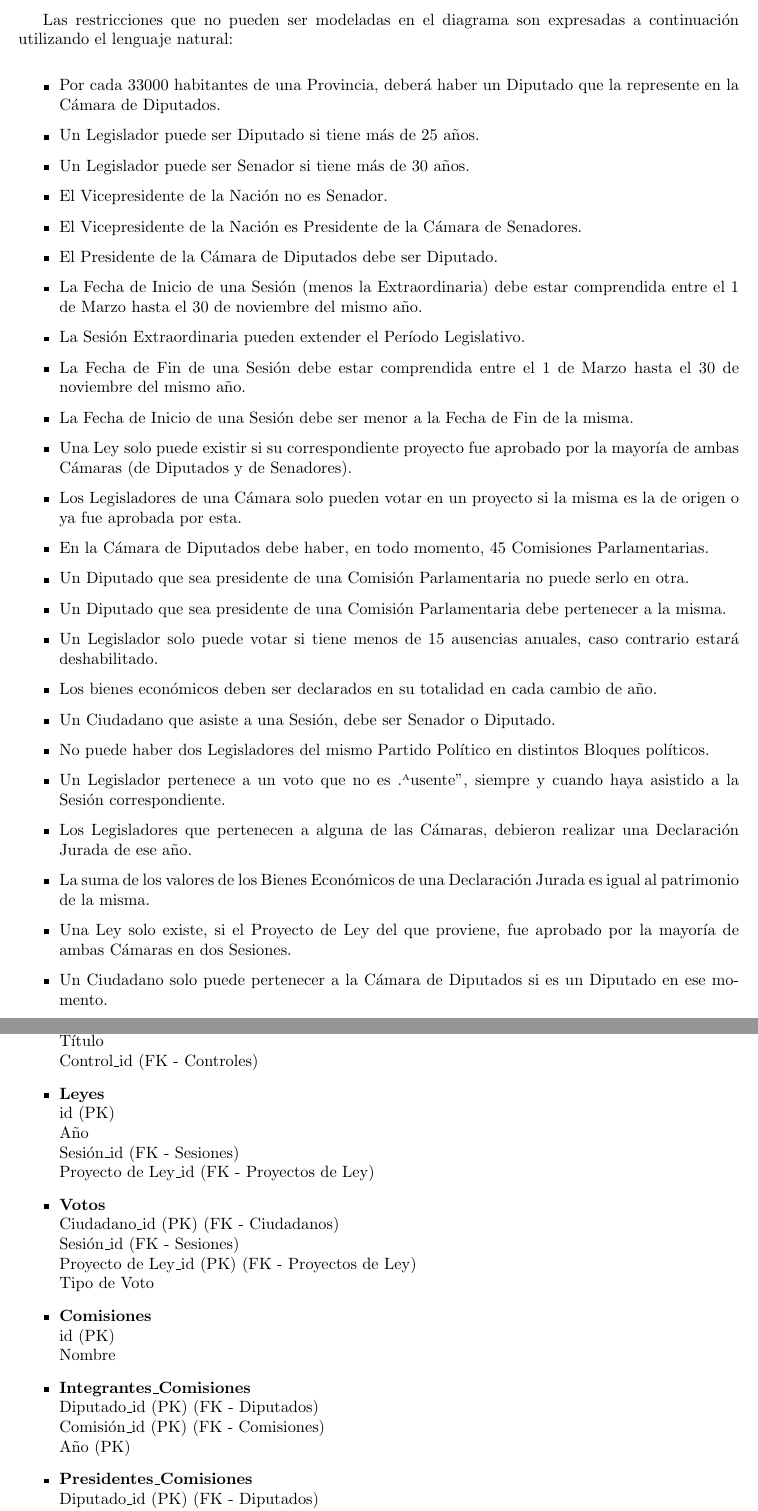
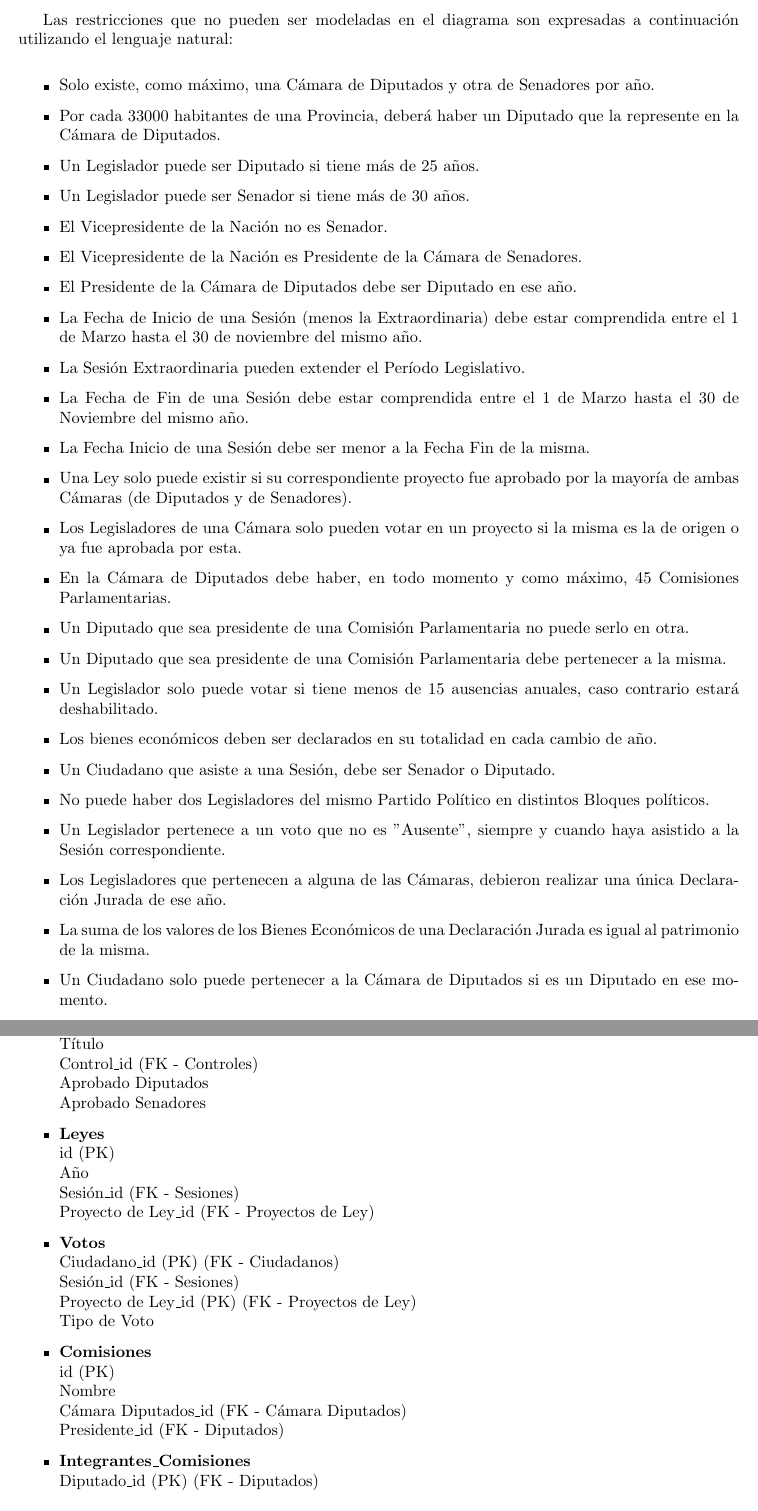
Before and after one commit to alemata/tp_bases, a LaTeX document (Informe/informeBDTP1.tex, which reads Informe/mer.tex): two parts of pages 4 and 6 of 10 before the commit and two parts of pages 4 and 6 of 9 after it, joined at a grey line, cut so that both start at the same text. Compiled offline with pdfLaTeX; a LaTeX package or settings file that is missing is left out.

Commit message:
cambios en el informe y el diagrama

```diff
--- a/Informe/informeBDTP1.tex
+++ b/Informe/informeBDTP1.tex
@@ -40,8 +40,8 @@
 \titulo{Trabajo Práctico 1}
 \fecha{23 de Abril de 2014}
 \grupo{Bobby Tables}
-\integrante{Mancuso Emiliano}{}{}
-\integrante{Mataloni Alejandro}{}{}
+\integrante{Mancuso Emiliano}{597/07}{emiliano.mancuso@gmail.com}
+\integrante{Mataloni Alejandro}{}{amataloni@gmail.com}
 \integrante{Gauder María Lara}{027/10}{marialaraa@gmail.com}
 \integrante{Reartes Marisol}{422/10}{marisol.r5@hotmail.com}
 
--- a/Informe/mer.tex
+++ b/Informe/mer.tex
@@ -5,28 +5,28 @@
 
 Las restricciones que no pueden ser modeladas en el diagrama son expresadas a continuación utilizando el lenguaje natural:
 \begin{itemize}
+	\item Solo existe, como máximo, una Cámara de Diputados y otra de Senadores por año.
 	\item Por cada 33000 habitantes de una Provincia, deberá haber un Diputado que la represente en la Cámara de Diputados.
 	\item Un Legislador puede ser Diputado si tiene más de 25 años.
 	\item Un Legislador puede ser Senador si tiene más de 30 años.
 	\item El Vicepresidente de la Nación no es Senador.
 	\item El Vicepresidente de la Nación es Presidente de la Cámara de Senadores.
-	\item El Presidente de la Cámara de Diputados debe ser Diputado.
+	\item El Presidente de la Cámara de Diputados debe ser Diputado en ese año.
 	\item La Fecha de Inicio de una Sesión (menos la Extraordinaria) debe estar comprendida entre el 1 de Marzo hasta el 30 de noviembre del mismo año.
 	\item La Sesión Extraordinaria pueden extender el Período Legislativo.
-	\item La Fecha de Fin de una Sesión debe estar comprendida entre el 1 de Marzo hasta el 30 de noviembre del mismo año.
-	\item La Fecha de Inicio de una Sesión debe ser menor a la Fecha de Fin de la misma.
+	\item La Fecha de Fin de una Sesión debe estar comprendida entre el 1 de Marzo hasta el 30 de Noviembre del mismo año.
+	\item La Fecha Inicio de una Sesión debe ser menor a la Fecha Fin de la misma.
 	\item Una Ley solo puede existir si su correspondiente proyecto fue aprobado por la mayoría de ambas Cámaras (de Diputados y de Senadores).
 	\item Los Legisladores de una Cámara solo pueden votar en un proyecto si la misma es la de origen o ya fue aprobada por esta.
-	\item En la Cámara de Diputados debe haber, en todo momento, 45 Comisiones Parlamentarias.
+	\item En la Cámara de Diputados debe haber, en todo momento y como máximo, 45 Comisiones Parlamentarias.
 	\item Un Diputado que sea presidente de una Comisión Parlamentaria no puede serlo en otra.
 	\item Un Diputado que sea presidente de una Comisión Parlamentaria debe pertenecer a la misma.
 	\item Un Legislador solo puede votar si tiene menos de 15 ausencias anuales, caso contrario estará deshabilitado.
 	\item Los bienes económicos deben ser declarados en su totalidad en cada cambio de año.
 	\item Un Ciudadano que asiste a una Sesión, debe ser Senador o Diputado.
 	\item No puede haber dos Legisladores del mismo Partido Político en distintos Bloques políticos.
-	\item Un Legislador pertenece a un voto que no es "Ausente", siempre y cuando haya asistido a la Sesión correspondiente.
-	\item Los Legisladores que pertenecen a alguna de las Cámaras, debieron realizar una Declaración Jurada de ese año.
+	\item Un Legislador pertenece a un voto que no es ''Ausente'', siempre y cuando haya asistido a la Sesión correspondiente.
+	\item Los Legisladores que pertenecen a alguna de las Cámaras, debieron realizar una única Declaración Jurada de ese año.
 	\item La suma de los valores de los Bienes Económicos de una Declaración Jurada es igual al patrimonio de la misma.
-	\item Una Ley solo existe, si el Proyecto de Ley del que proviene, fue aprobado por la mayoría de ambas Cámaras en dos Sesiones.
 	\item Un Ciudadano solo puede pertenecer a la Cámara de Diputados si es un Diputado en ese momento.
 	\item Un Ciudadano solo puede pertenecer a la Cárama de Senadores si no es ni un Diputado ni un Empleado en ese momento.
@@ -100,24 +114,27 @@ Las restricciones que no pueden ser modeladas en el diagrama son expresadas a co
 	Cámara\_id (FK - Cámaras) \\
 	Título \\
-	Control\_id (FK - Controles)
+	Control\_id (FK - Controles) \\
+	Aprobado Diputados \\
+	Aprobado Senadores
+
 	\item \textbf{Leyes} \\
 	id (PK) \\
 	Año \\
 	Sesión\_id (FK - Sesiones) \\
 	Proyecto de Ley\_id (FK - Proyectos de Ley)
+
 	\item \textbf{Votos} \\
 	Ciudadano\_id (PK) (FK - Ciudadanos) \\
 	Sesión\_id  (FK - Sesiones) \\
 	Proyecto de Ley\_id (PK) (FK - Proyectos de Ley) \\
 	Tipo de Voto
+
  	\item \textbf{Comisiones} \\
  	id (PK) \\
- 	Nombre
+ 	Nombre \\
+ 	Cámara Diputados\_id (FK - Cámara Diputados) \\
+ 	Presidente\_id (FK - Diputados)
+
 	\item \textbf{Integrantes\_Comisiones} \\
 	Diputado\_id (PK) (FK - Diputados) \\
-	Comisión\_id (PK) (FK - Comisiones) \\
-	Año (PK)
-	\item \textbf{Presidentes\_Comisiones} \\
-	Diputado\_id (PK) (FK - Diputados) \\
-	Comisión\_id (PK) (FK - Comisiones) \\
-	Año (PK)
+	Comisión\_id (PK) (FK - Comisiones)
```
Also changed, not shown: diagramas_dia/CongresoDeAlgunaNacion.png, Informe/mer.tex (58 more changed lines), 1 other file.
